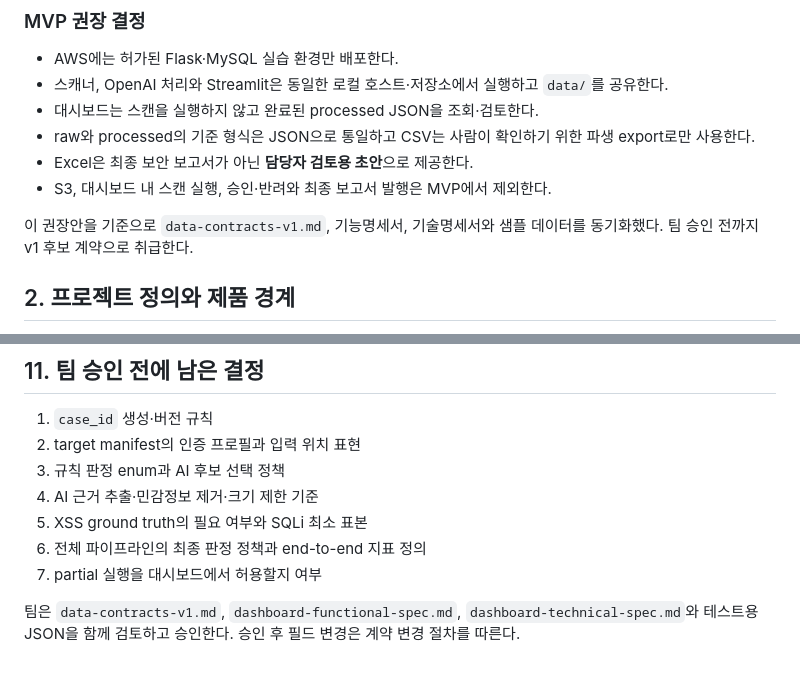
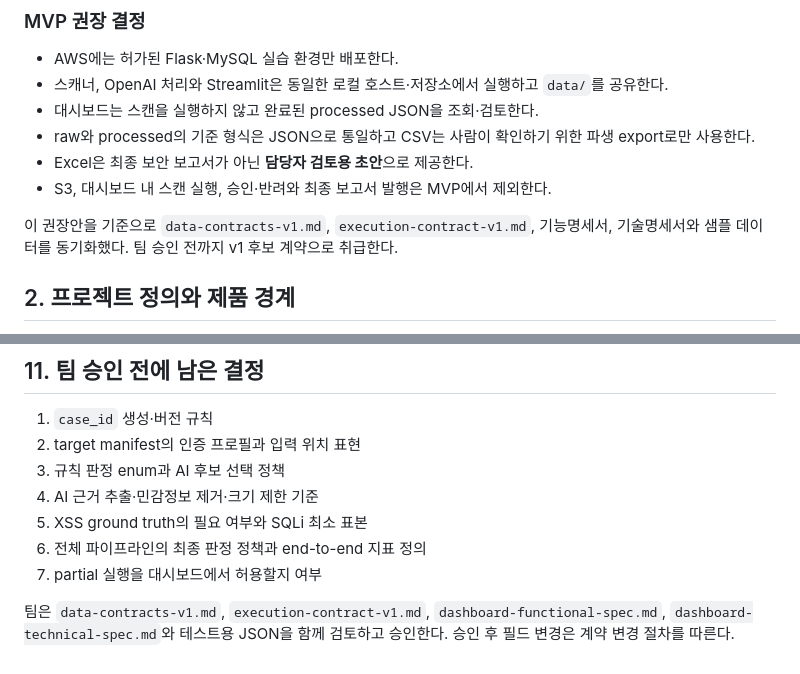
Before and after one commit to seunghyun-sh/luck7even-AI-Triage-Shield, a Markdown page: docs/project-flow.md, 2 parts joined by grey strips. Drawn GitHub-style.

```diff
--- a/docs/project-flow.md
+++ b/docs/project-flow.md
@@ -20,7 +20,7 @@
 - Excel은 최종 보안 보고서가 아닌 **담당자 검토용 초안**으로 제공한다.
 - S3, 대시보드 내 스캔 실행, 승인·반려와 최종 보고서 발행은 MVP에서 제외한다.
 
-이 권장안을 기준으로 `data-contracts-v1.md`, 기능명세서, 기술명세서와 샘플 데이터를 동기화했다. 팀 승인 전까지 v1 후보 계약으로 취급한다.
+이 권장안을 기준으로 `data-contracts-v1.md`, `execution-contract-v1.md`, 기능명세서, 기술명세서와 샘플 데이터를 동기화했다. 팀 승인 전까지 v1 후보 계약으로 취급한다.
 
 ## 2. 프로젝트 정의와 제품 경계
 
@@ -377,4 +377,4 @@ AWS 허가된 실습 웹사이트
 6. 전체 파이프라인의 최종 판정 정책과 end-to-end 지표 정의
 7. partial 실행을 대시보드에서 허용할지 여부
 
-팀은 `data-contracts-v1.md`, `dashboard-functional-spec.md`, `dashboard-technical-spec.md`와 테스트용 JSON을 함께 검토하고 승인한다. 승인 후 필드 변경은 계약 변경 절차를 따른다.
+팀은 `data-contracts-v1.md`, `execution-contract-v1.md`, `dashboard-functional-spec.md`, `dashboard-technical-spec.md`와 테스트용 JSON을 함께 검토하고 승인한다. 승인 후 필드 변경은 계약 변경 절차를 따른다.
```
Also changed, not shown: README.md (+1 -1 lines), docs/execution-contract-v1.md (added, +470 -0 lines).
